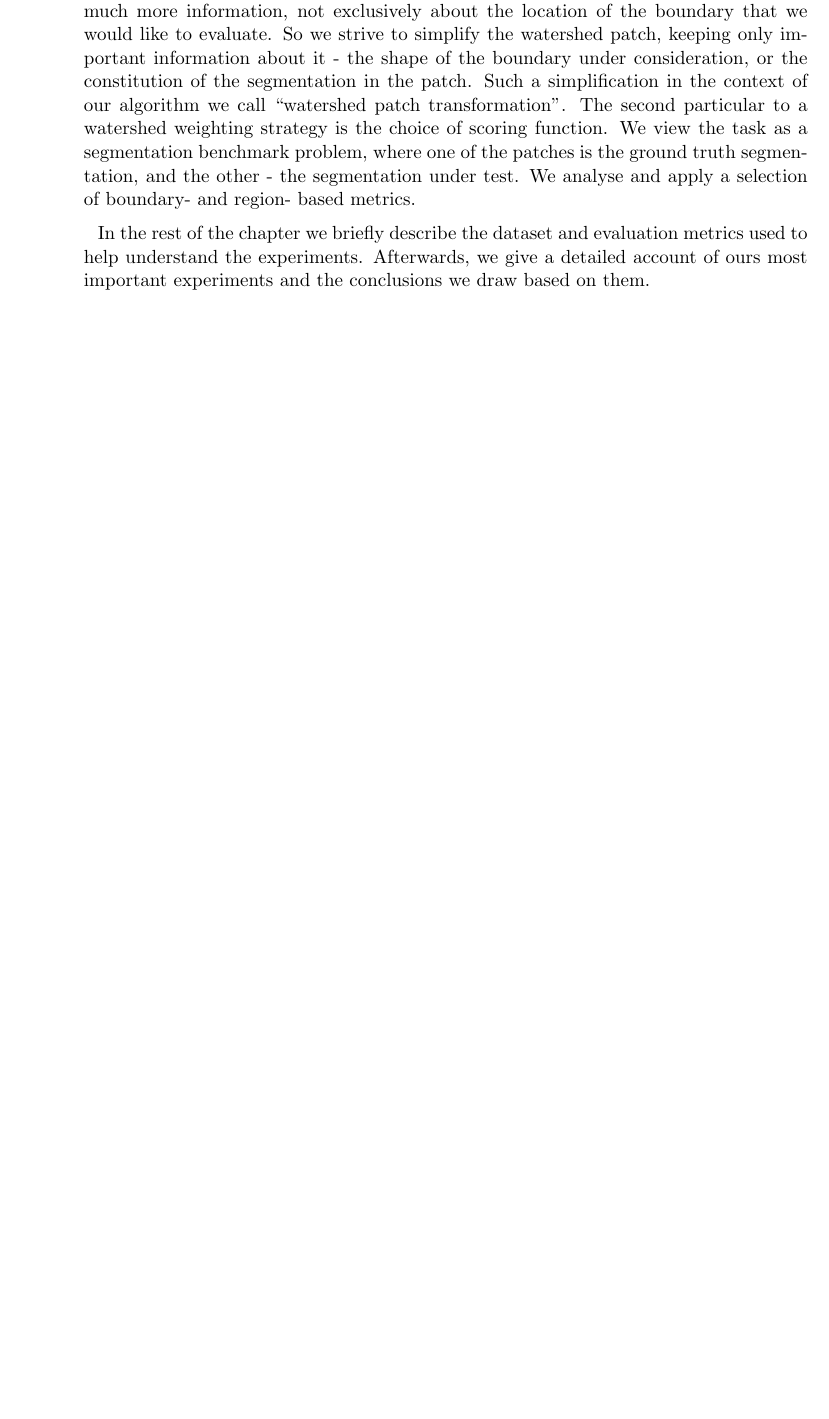
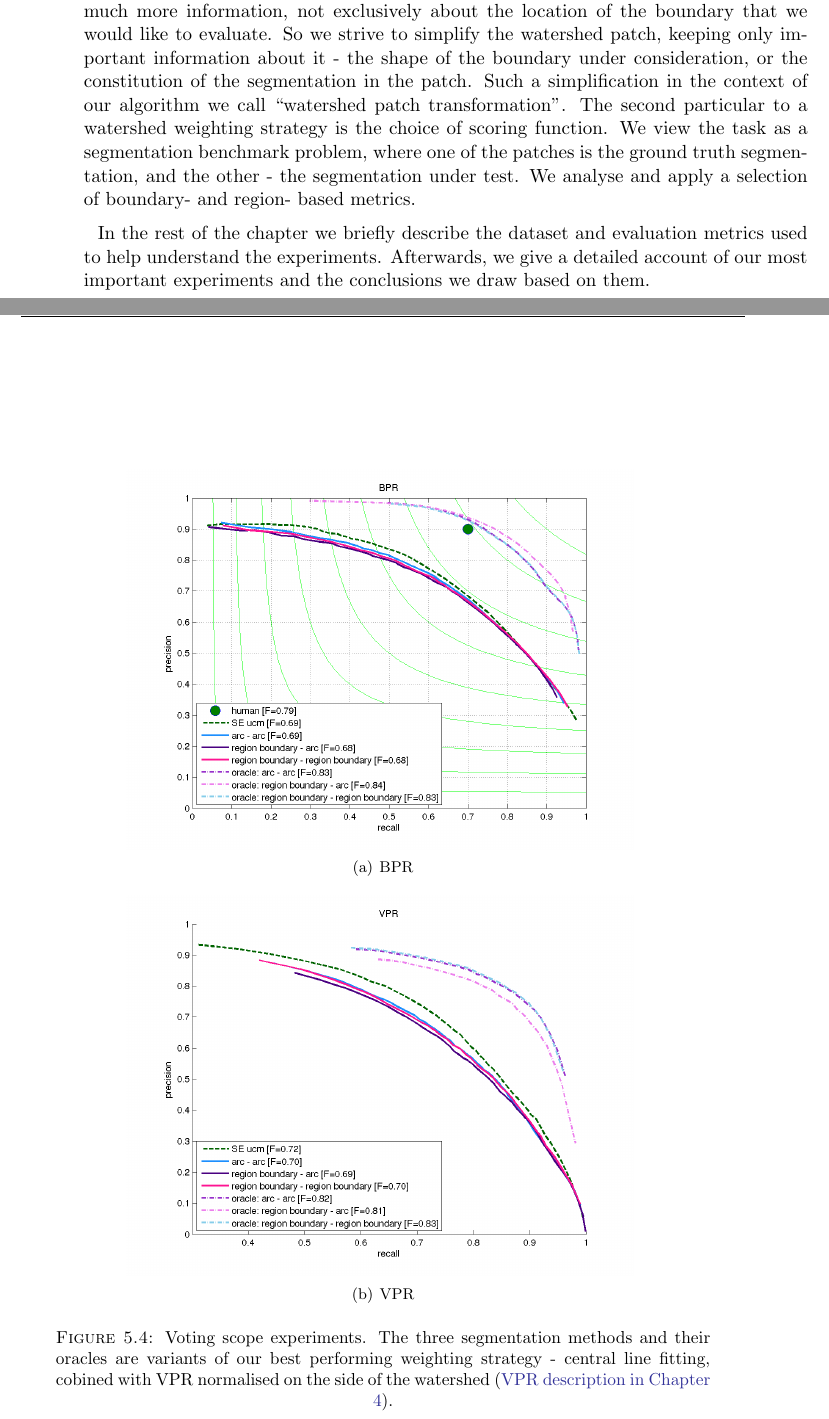
Before and after one commit to zori/sf-from-edges-to-contours-write-up, a LaTeX thesis (thesis/Thesis.tex, which reads thesis/chapters/chapter5.tex): part of page 25 of 36 before the commit and two parts of pages 25 and 32 of 36 after it, the two joined at a grey line, cut so that both start at the same text, the shorter picture padded with empty space. Compiled offline with pdfLaTeX.

Commit message:
Added plots to the 'scope of voting experiment.

```diff
--- a/thesis/chapters/chapter5.tex
+++ b/thesis/chapters/chapter5.tex
@@ -6,9 +6,11 @@ The majority of our experiments focuses on weighting the watershed locations. Th
 
 \textbf{Benchmark:} We report results on the benchmark of~\cite{Galasso13} which can evaluate segmentation hierarchies against given ground-truth segmentations. It demonstrates the tradeoff between an oversegmentation and a more accurate object-centric segmentation.
 
-\textbf{Watershed weighting strategy:} The Structured voting requires a choice of a watershed weighting strategy. The purpose of the weighting is associating a score with each of the watershed locations pixels. That score must faithfully reflect the strength of the underlying boundary. So we want to evaluate how good is the boundary evidence presented by the most likely segmentation determined by the structured forest. The first aspect of it is making the structured forest patch and the watershed locations patch comparable. The watershed patch is an oversegmentation, and in this sense, contains much more information, not exclusively about the location of the boundary that we would like to evaluate. So we strive to simplify the watershed patch, keeping only important information about it - the shape of the boundary under consideration, or the constitution of the segmentation in the patch. Such a simplification in the context of our algorithm we call ``watershed patch transformation''. The second particular to a watershed weighting strategy is the choice of scoring function. We view the task as a segmentation benchmark problem, where one of the patches is the ground truth segmentation, and the other - the segmentation under test. We analyse and apply a selection of boundary- and region- based metrics.
+\textbf{Watershed weighting strategy:} The Structured voting requires a choice of a watershed weighting strategy. The purpose of the weighting is associating a score with each of the watershed locations pixels. That score must faithfully reflect the strength of the underlying boundary. So we want to evaluate how good is the boundary evidence presented by the most likely segmentation determined by the structured forest.
+The first aspect of it is making the structured forest patch and the watershed locations patch comparable. The watershed patch is an oversegmentation, and in this sense, contains much more information, not exclusively about the location of the boundary that we would like to evaluate. So we strive to simplify the watershed patch, keeping only important information about it - the shape of the boundary under consideration, or the constitution of the segmentation in the patch. Such a simplification in the context of our algorithm we call ``watershed patch transformation''.
+The second particular to a watershed weighting strategy is the choice of scoring function. We view the task as a segmentation benchmark problem, where one of the patches is the ground truth segmentation, and the other - the segmentation under test. We analyse and apply a selection of boundary- and region- based metrics.
 
-In the rest of the chapter we briefly describe the dataset and evaluation metrics used to help understand the experiments. Afterwards, we give a detailed account of ours most important experiments and the conclusions we draw based on them.
+In the rest of the chapter we briefly describe the dataset and evaluation metrics used to help understand the experiments. Afterwards, we give a detailed account of our most important experiments and the conclusions we draw based on them.
 
 % \textbf{Oracle} To evaluate the correctness of our weighting strategies, we've implemented an oracle for our pipeline. The question we wanted to answer is ``how well could we perform segmentation in the presence of perfect information?'' Our Structured voting lends itself easily to such an experiment using the ground truth segmentation. When scoring a given pixel on the watershed regions boundary, we use a ground truth segmentation patch, rather than the most likely segmentation learnt by the structured forest. The second patch, as in the regular experiments, comes from the watershed locations image, taken for the same pixel location.
 
@@ -154,6 +156,19 @@ Conic sections - parabola, hyperbola and ellipse that fit the data. Too complex
 Discussion: It would be useful to see the effect of a ``mixed'' scope of voting - cast vote on the whole region boundary, but use subdivided region boundary - the watershed arc in order to do the patch transformation.
 \end{enumerate}
 
+\begin{figure}[ht!]
+\centering
+ \subfigure[BPR]{%
+  \includegraphics[width=0.7\textwidth]{images/plots/scope_of_voting_oracle_disagreement__line_centre_VPR_ws_BPR.png}
+ }
+ \subfigure[VPR]{%
+  \includegraphics[width=0.7\textwidth]{images/plots/scope_of_voting_oracle_disagreement__line_centre_VPR_ws_VPR.png}
+  %\label{fig:subfigure1}
+ }
+\caption{Voting scope experiments. The three segmentation methods and their oracles are variants of our best performing weighting strategy - central line fitting, cobined with VPR normalised on the side of the watershed~(\hyperref[VPR-maths]{VPR description in Chapter 4}).} % \ref{RIMC-maths}
+\label{fig:voting-scope-line-centre-VPR-ws}
+\end{figure}
+
 Important conclusions of the experiments:
 \begin{enumerate}
  \item both watershed transformations and scoring functions are important,
```
Also changed, not shown: thesis/images/plots/scope_of_voting_oracle_disagreement__line_centre_VPR_ws_BPR.png (added), thesis/images/plots/scope_of_voting_oracle_disagreement__line_centre_VPR_ws_VPR.png (added), thesis/chapters/chapter5.tex (8 more changed lines).
